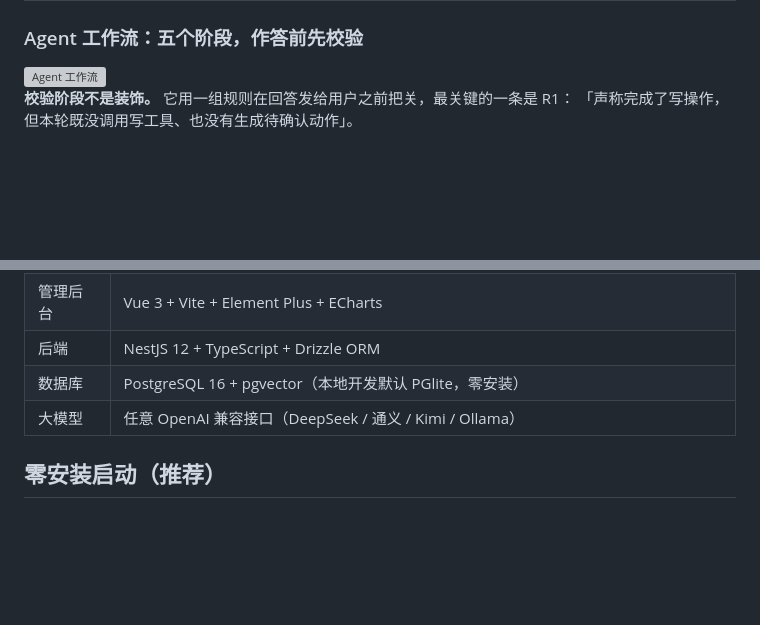
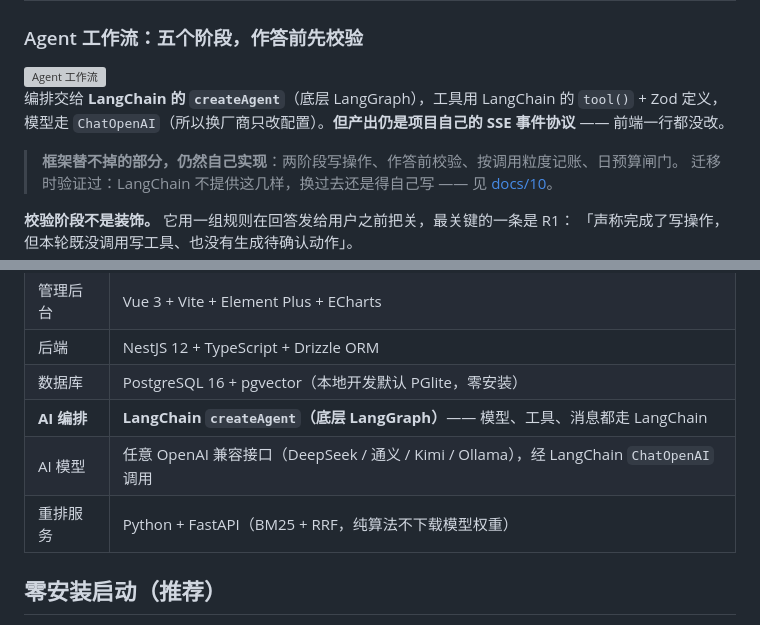
Before and after one commit to TJQ275/campus-ai-mall, a Markdown page: README.md, 2 parts joined by grey strips. GitHub-like rendering; blank space fills up the shorter version; grey boxes are pictures that could not be loaded.

Commit message:
docs: README 如实反映 LangChain 架构（编排/模型/工具走 LangChain，事件协议与安全能力仍自研）

```diff
--- a/README.md
+++ b/README.md
@@ -30,6 +30,12 @@
 ### Agent 工作流：五个阶段，作答前先校验
 
 <img src="docs/assets/agent-workflow.svg" alt="Agent 工作流" width="900">
+
+编排交给 **LangChain 的 `createAgent`**（底层 LangGraph），工具用 LangChain 的 `tool()` + Zod 定义，
+模型走 `ChatOpenAI`（所以换厂商只改配置）。**但产出仍是项目自己的 SSE 事件协议** —— 前端一行都没改。
+
+> **框架替不掉的部分，仍然自己实现**：两阶段写操作、作答前校验、按调用粒度记账、日预算闸门。
+> 迁移时验证过：LangChain 不提供这几样，换过去还是得自己写 —— 见 [docs/10](docs/10-AI评测与成本.md)。
 
 **校验阶段不是装饰。** 它用一组规则在回答发给用户之前把关，最关键的一条是 R1：
 「声称完成了写操作，但本轮既没调用写工具、也没有生成待确认动作」。
@@ -86,7 +92,9 @@ AI 想加购时只落一条待确认记录，用户点了确认才真正执行
 | 管理后台 | Vue 3 + Vite + Element Plus + ECharts |
 | 后端 | NestJS 12 + TypeScript + Drizzle ORM |
 | 数据库 | PostgreSQL 16 + pgvector（本地开发默认 PGlite，零安装） |
-| 大模型 | 任意 OpenAI 兼容接口（DeepSeek / 通义 / Kimi / Ollama） |
+| **AI 编排** | **LangChain `createAgent`（底层 LangGraph）**—— 模型、工具、消息都走 LangChain |
+| AI 模型 | 任意 OpenAI 兼容接口（DeepSeek / 通义 / Kimi / Ollama），经 LangChain `ChatOpenAI` 调用 |
+| 重排服务 | Python + FastAPI（BM25 + RRF，纯算法不下载模型权重） |
 
 ## 零安装启动（推荐）
 
```
